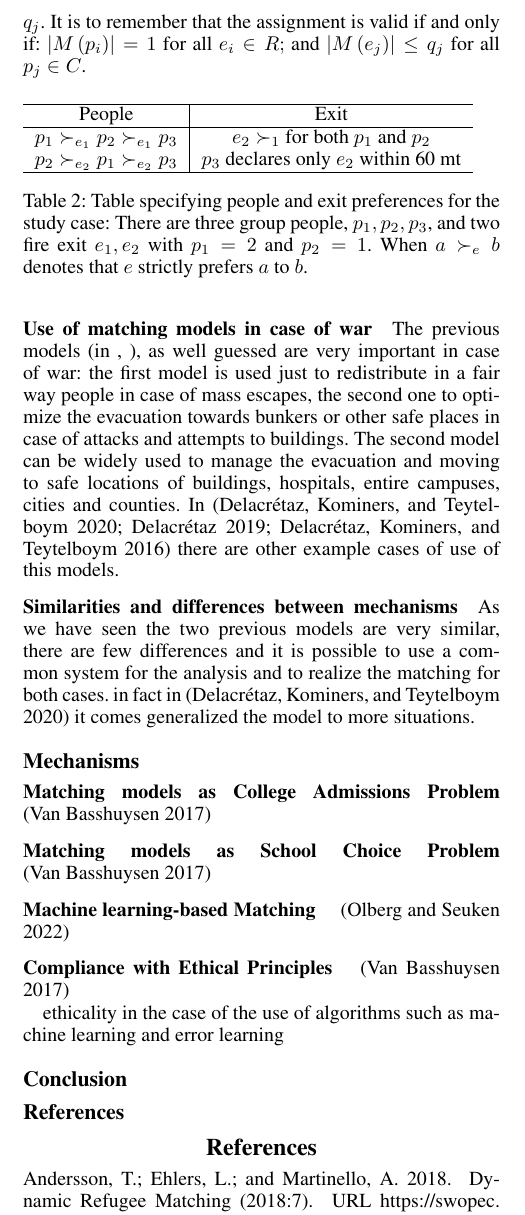
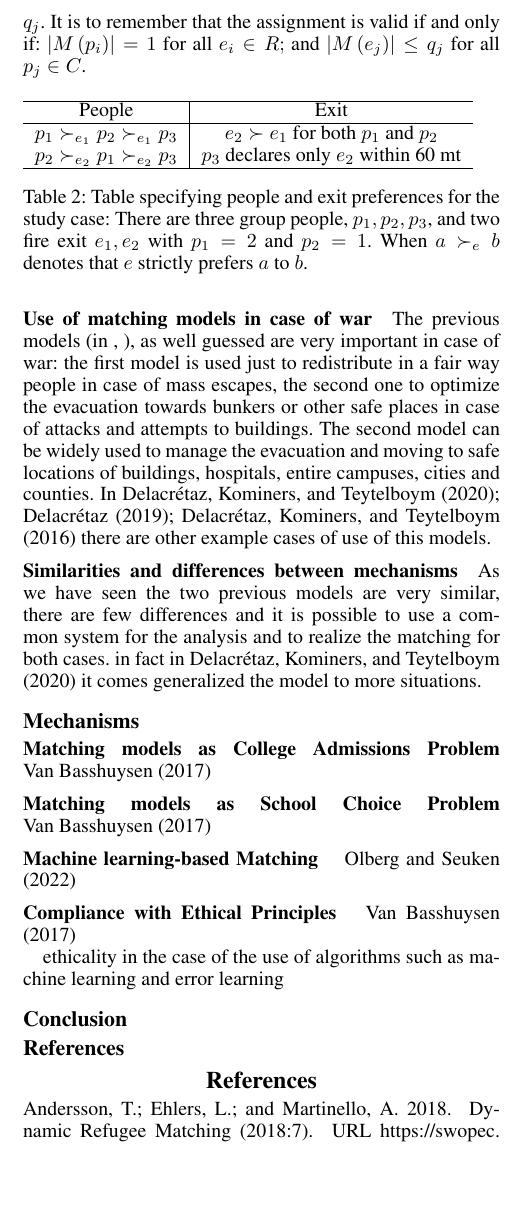
Before and after one commit to simonebortolin/unipd-ai, a LaTeX paper (report/main.tex): part of one column of page 2 of 3, cut so that both start at the same text, the shorter picture padded with empty space. Compiled offline with pdfLaTeX.

Commit message:
minor fix

```diff
--- a/report/main.tex
+++ b/report/main.tex
@@ -247,7 +247,7 @@
     \begin{table}[!htb]
         \begin{tabular}{c|c}
             \hline People                                             & Exit                                                       \\
-            \hline\( p_{1} \succ_{e_{1}} p_{2} \succ_{e_{1}} p_{3} \) & \( e_{2} \succ_{1} \) for both \( p_{1} \) and \( p_{2} \) \\
+            \hline\( p_{1} \succ_{e_{1}} p_{2} \succ_{e_{1}} p_{3} \) & \( e_{2} \succ e_{1} \) for both \( p_{1} \) and \( p_{2} \) \\
             \( p_{2} \succ_{e_{2}} p_{1} \succ_{e_{2}} p_{3} \)       & \( p_{3} \) declares only \( e_{2} \) within 60 mt         \\
             \hline
         \end{tabular}
@@ -264,23 +264,23 @@
     towards bunkers or other safe places in case of attacks and attempts to buildings.
     The second model can be widely used to manage the evacuation and moving to safe locations of buildings, hospitals,
     entire campuses, cities and counties.
-    In~\cite{delacretaz_2020,delacretaz_2019,delacretaz_2016}   there are other example cases of use of this models.
+    In~\citet{delacretaz_2020,delacretaz_2019,delacretaz_2016}   there are other example cases of use of this models.
 
     \subsubsection{Similarities and differences between mechanisms}
 
     As we have seen the two previous models are very similar, there are few differences and it is possible to use a
     common system for the analysis and to realize the matching for both cases.
-    in fact in~\cite{delacretaz_2020} it comes generalized the model to more situations.
+    in fact in~\citet{delacretaz_2020} it comes generalized the model to more situations.
 
     \subsection{Mechanisms}
 
-    \subsubsection{Matching models as College Admissions Problem}~\cite{basshuysen}
+    \subsubsection{Matching models as College Admissions Problem}~\citet{basshuysen}
 
-    \subsubsection{Matching models as School Choice Problem}~\cite{basshuysen}
+    \subsubsection{Matching models as School Choice Problem}~\citet{basshuysen}
 
-    \subsubsection{Machine learning-based Matching}~\cite{olbergml}
+    \subsubsection{Machine learning-based Matching}~\citet{olbergml}
 
-    \subsubsection{Compliance with Ethical Principles}~\cite{basshuysen}
+    \subsubsection{Compliance with Ethical Principles}~\citet{basshuysen}
 
     ethicality in the case of the use of algorithms such as machine learning and error learning
 
```
Also changed, not shown: report/main.tex (20 more changed lines).
